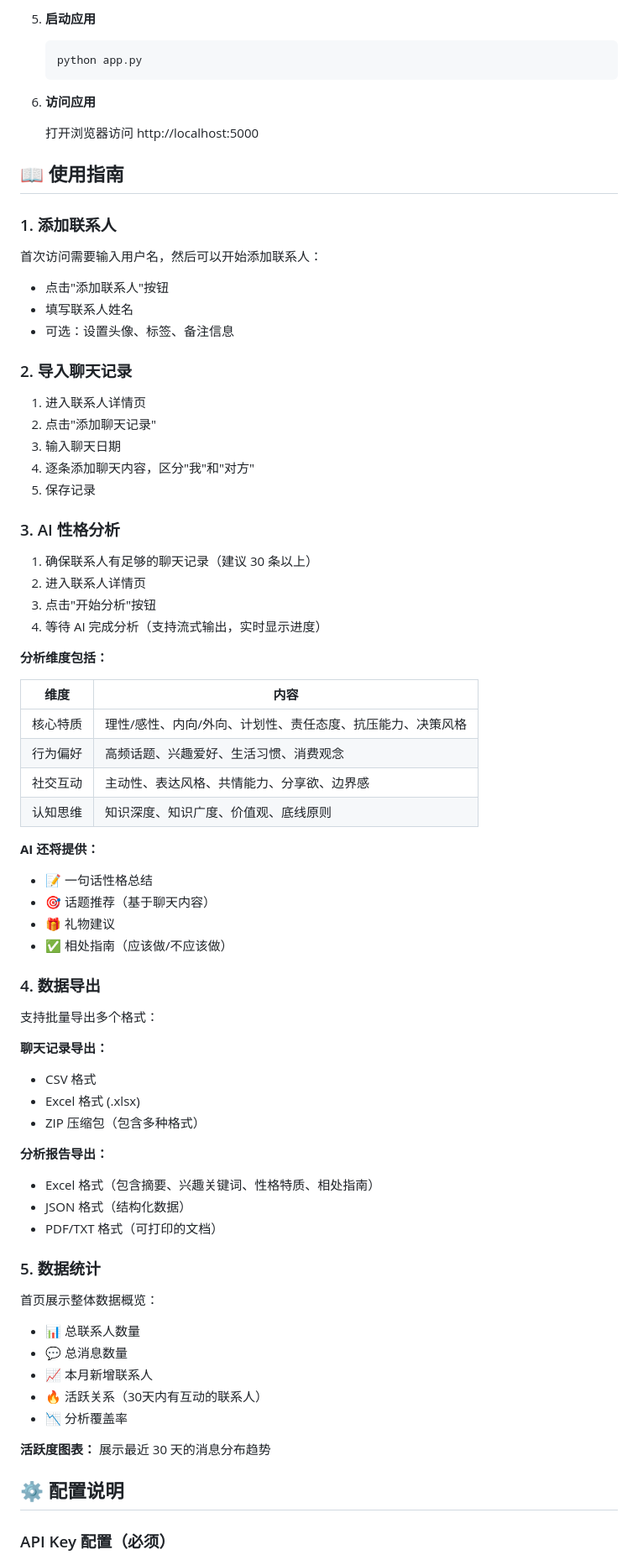
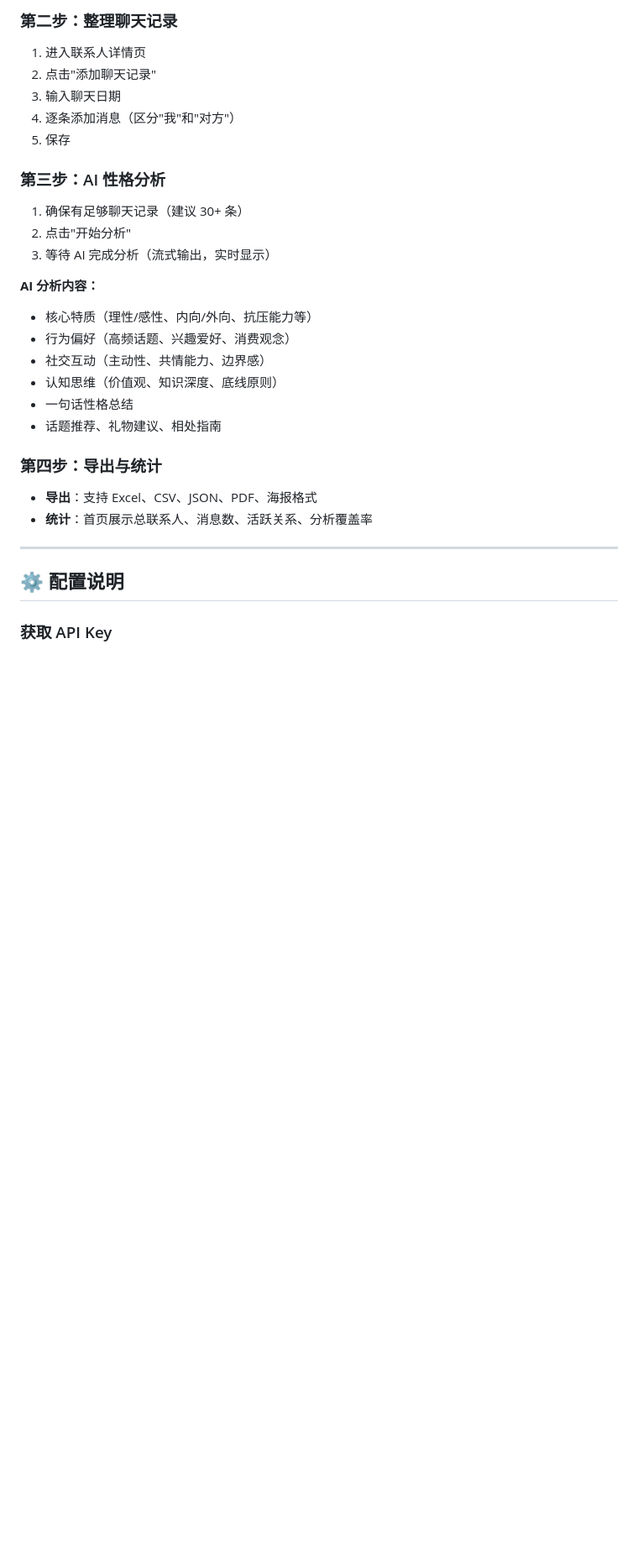
Before and after one commit to OppenHaix/MySoulLinker, a Markdown page: README.md, the part around one of its changes. Shown at 84% size. Rendered like a GitHub page; blank space fills up the shorter version.

Commit message:
Update: 优化 README 结构，更清晰易读

````diff
--- a/README.md
+++ b/README.md
@@ -135,81 +86,34 @@ MySoulLinker_v1.0/
 
-5. **启动应用**
-
-   ```bash
-   python app.py
-   ```
-
-6. **访问应用**
-
-   打开浏览器访问 http://localhost:5000
-
-## 📖 使用指南
-
-### 1. 添加联系人
-
-首次访问需要输入用户名，然后可以开始添加联系人：
-
-- 点击"添加联系人"按钮
-- 填写联系人姓名
-- 可选：设置头像、标签、备注信息
-
-### 2. 导入聊天记录
+### 第二步：整理聊天记录
 
 1. 进入联系人详情页
 2. 点击"添加聊天记录"
 3. 输入聊天日期
-4. 逐条添加聊天内容，区分"我"和"对方"
-5. 保存记录
+4. 逐条添加消息（区分"我"和"对方"）
+5. 保存
 
-### 3. AI 性格分析
+### 第三步：AI 性格分析
 
-1. 确保联系人有足够的聊天记录（建议 30 条以上）
-2. 进入联系人详情页
-3. 点击"开始分析"按钮
-4. 等待 AI 完成分析（支持流式输出，实时显示进度）
+1. 确保有足够聊天记录（建议 30+ 条）
+2. 点击"开始分析"
+3. 等待 AI 完成分析（流式输出，实时显示）
 
-**分析维度包括：**
+**AI 分析内容：**
+- 核心特质（理性/感性、内向/外向、抗压能力等）
+- 行为偏好（高频话题、兴趣爱好、消费观念）
+- 社交互动（主动性、共情能力、边界感）
+- 认知思维（价值观、知识深度、底线原则）
+- 一句话性格总结
+- 话题推荐、礼物建议、相处指南
 
-| 维度 | 内容 |
-|------|------|
-| 核心特质 | 理性/感性、内向/外向、计划性、责任态度、抗压能力、决策风格 |
-| 行为偏好 | 高频话题、兴趣爱好、生活习惯、消费观念 |
-| 社交互动 | 主动性、表达风格、共情能力、分享欲、边界感 |
-| 认知思维 | 知识深度、知识广度、价值观、底线原则 |
+### 第四步：导出与统计
 
-**AI 还将提供：**
-- 📝 一句话性格总结
-- 🎯 话题推荐（基于聊天内容）
-- 🎁 礼物建议
-- ✅ 相处指南（应该做/不应该做）
+- **导出**：支持 Excel、CSV、JSON、PDF、海报格式
+- **统计**：首页展示总联系人、消息数、活跃关系、分析覆盖率
 
-### 4. 数据导出
-
-支持批量导出多个格式：
-
-**聊天记录导出：**
-- CSV 格式
-- Excel 格式 (.xlsx)
-- ZIP 压缩包（包含多种格式）
-
-**分析报告导出：**
-- Excel 格式（包含摘要、兴趣关键词、性格特质、相处指南）
-- JSON 格式（结构化数据）
-- PDF/TXT 格式（可打印的文档）
-
-### 5. 数据统计
-
-首页展示整体数据概览：
-
-- 📊 总联系人数量
-- 💬 总消息数量
-- 📈 本月新增联系人
-- 🔥 活跃关系（30天内有互动的联系人）
-- 📉 分析覆盖率
-
-**活跃度图表：** 展示最近 30 天的消息分布趋势
+---
 
 ## ⚙️ 配置说明
 
-### API Key 配置（必须）
+### 获取 API Key
 
````
Also changed, not shown: other parts of README.md (+175 -234 lines).
